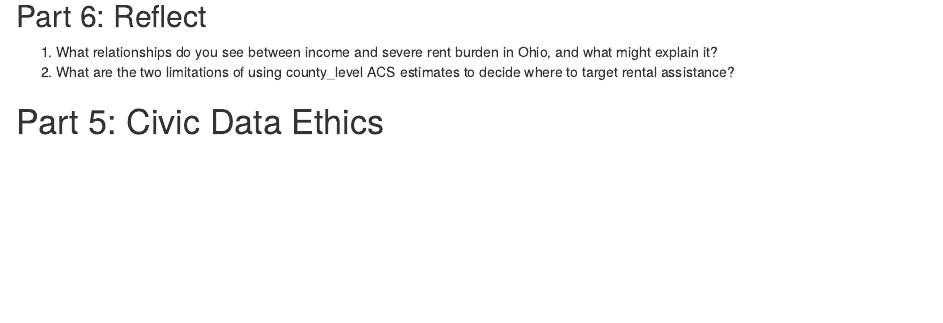
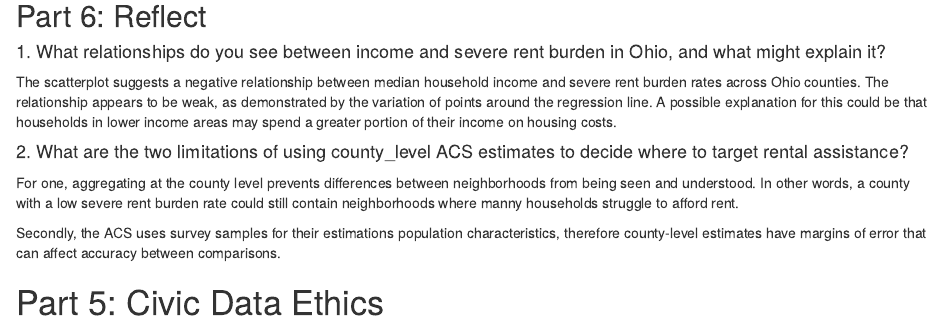
Before and after one commit to jvalle966/pa446-midterm, an R Markdown document (docs/index.Rmd): the page in a window 1100 px wide, from 9830 px down. Rendered offline with R 4.5, knitr and Pandoc, with nearby package versions; some code elsewhere in the file could not run offline; column names are cleaned by a stand-in for the janitor package.

Commit message:
completed part 6 of section 4 (relection)

```diff
--- a/docs/index.Rmd
+++ b/docs/index.Rmd
@@ -328,7 +328,14 @@ ggplot(top5_bottom5_ohio,
 
 ## Part 6: Reflect
 
-1.  What relationships do you see between income and severe rent burden in Ohio, and what might explain it?
-2.  What are the two limitations of using county_level ACS estimates to decide where to target rental assistance?
+#### 1. What relationships do you see between income and severe rent burden in Ohio, and what might explain it?
+
+The scatterplot suggests a negative relationship between median household income and severe rent burden rates across Ohio counties. The relationship appears to be weak, as demonstrated by the variation of points around the regression line. A possible explanation for this could be that households in lower income areas may spend a greater portion of their income on housing costs.
+
+#### 2. What are the two limitations of using county_level ACS estimates to decide where to target rental assistance?
+
+For one, aggregating at the county level prevents differences between neighborhoods from being seen and understood. In other words, a county with a low severe rent burden rate could still contain neighborhoods where manny households struggle to afford rent.
+
+Secondly, the ACS uses survey samples for their estimations population characteristics, therefore county-level estimates have margins of error that can affect accuracy between comparisons.
 
 # Part 5: Civic Data Ethics
```
